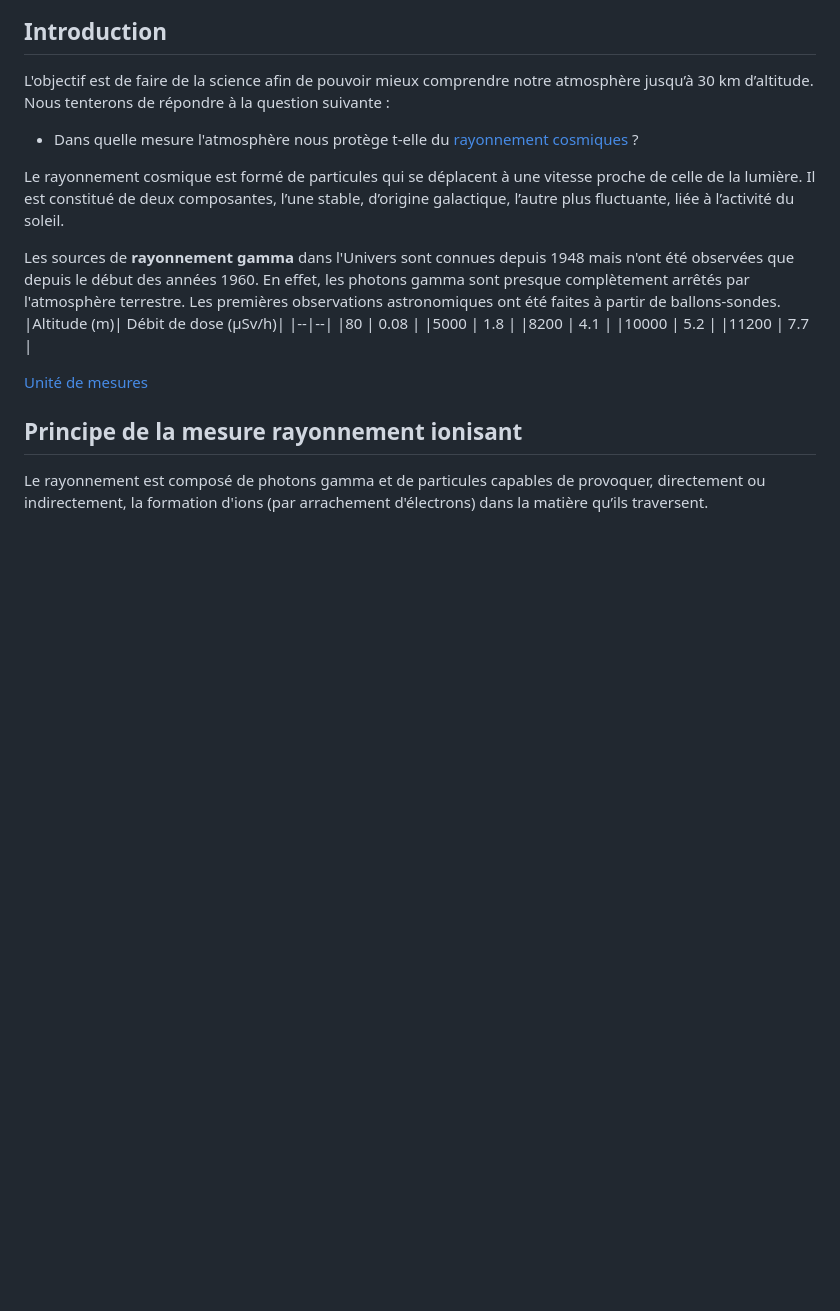
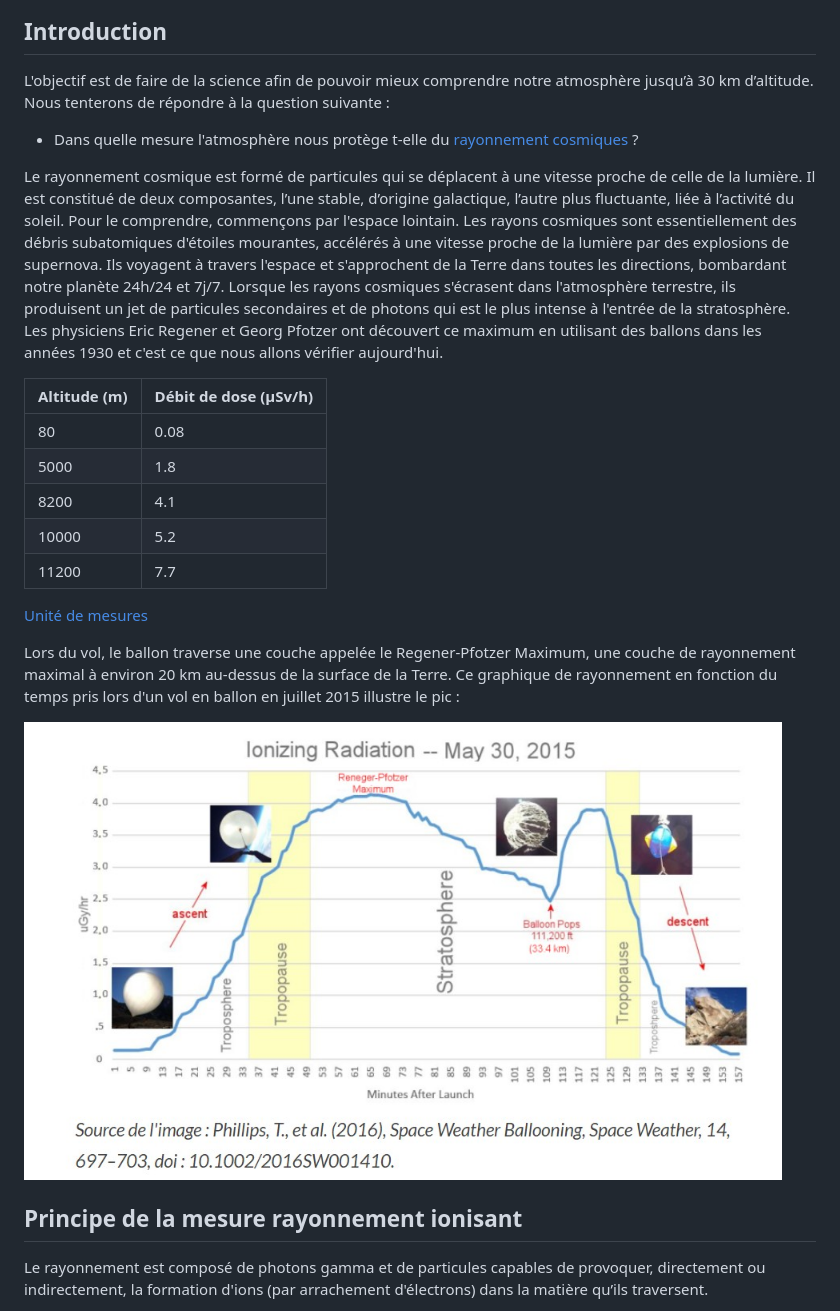
Before and after one commit to PhilippeSimier/Radiocommunication, a Markdown page: projet_ballon/README.md, the part around the change. Rendered like a GitHub page; pictures changed too: projet_ballon/images/Ionizing_Radiation.png (added); blank space fills up the shorter version.

```diff
--- a/projet_ballon/README.md
+++ b/projet_ballon/README.md
@@ -9,8 +9,10 @@ La  construction d'une nacelle expérimentale de ballon doit permettre aux jeune
  - Dans quelle mesure l'atmosphère nous protège t-elle du [rayonnement cosmiques](https://www.sievert-system.org/#Rayonnement)   ?
 
 Le rayonnement cosmique est formé de particules qui se déplacent à une vitesse proche de celle de la lumière. Il est constitué de deux composantes, l’une stable, d’origine galactique, l’autre plus fluctuante, liée à l’activité du soleil.
+Pour le comprendre, commençons par l'espace lointain. Les rayons cosmiques sont essentiellement des débris subatomiques d'étoiles mourantes, accélérés à une vitesse proche de la lumière par des explosions de supernova. Ils voyagent à travers l'espace et s'approchent de la Terre
+dans toutes les directions, bombardant notre planète 24h/24 et 7j/7.
+Lorsque les rayons cosmiques s'écrasent dans l'atmosphère terrestre, ils produisent un jet de particules secondaires et de photons qui est le plus intense à l'entrée de la stratosphère. Les physiciens Eric Regener et Georg Pfotzer ont découvert ce maximum en utilisant des ballons dans les années 1930 et c'est ce que nous allons vérifier aujourd'hui.
 
-Les sources de **rayonnement gamma** dans l'Univers sont connues depuis 1948 mais n'ont été observées que depuis le début des années 1960. En effet, les photons gamma sont presque complètement arrêtés par l'atmosphère terrestre. Les premières observations astronomiques ont été faites à partir de ballons-sondes.
 |Altitude (m)|  Débit de dose (μSv/h)|
 |--|--|
 |80  | 0.08 |
@@ -20,6 +22,10 @@ Les sources de **rayonnement gamma** dans l'Univers sont connues depuis 1948 mai
 |11200  | 7.7 |
 
  [Unité de mesures](https://www.sievert-system.org/#Mesure)
+
+Lors du vol, le ballon traverse une couche appelée le Regener-Pfotzer Maximum, une couche de rayonnement maximal à environ 20 km au-dessus de la surface de la Terre. Ce graphique de rayonnement en fonction du temps pris lors d'un vol en ballon en juillet 2015 illustre le pic :
+
+![Ionizing_Radiation](/projet_ballon/images/Ionizing_Radiation.png)
 
 ## Principe de la mesure rayonnement ionisant
 
```
Also changed, not shown: 2 other files.
